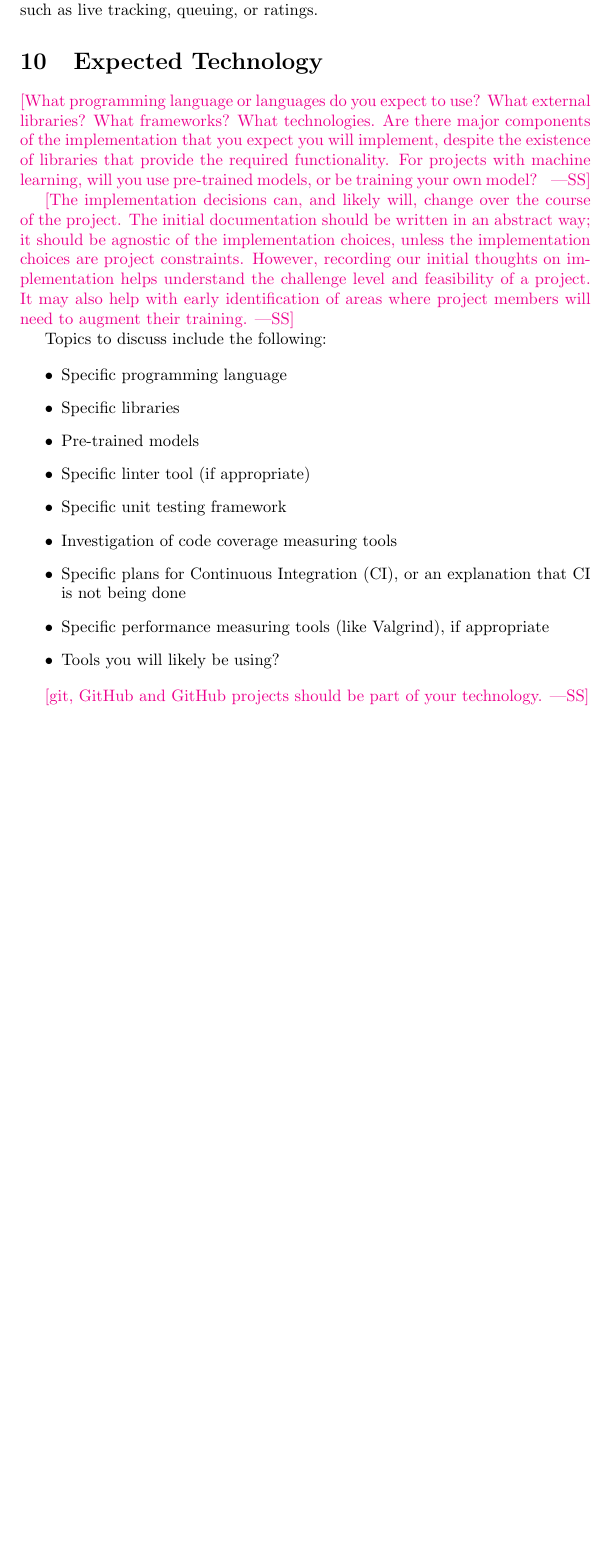
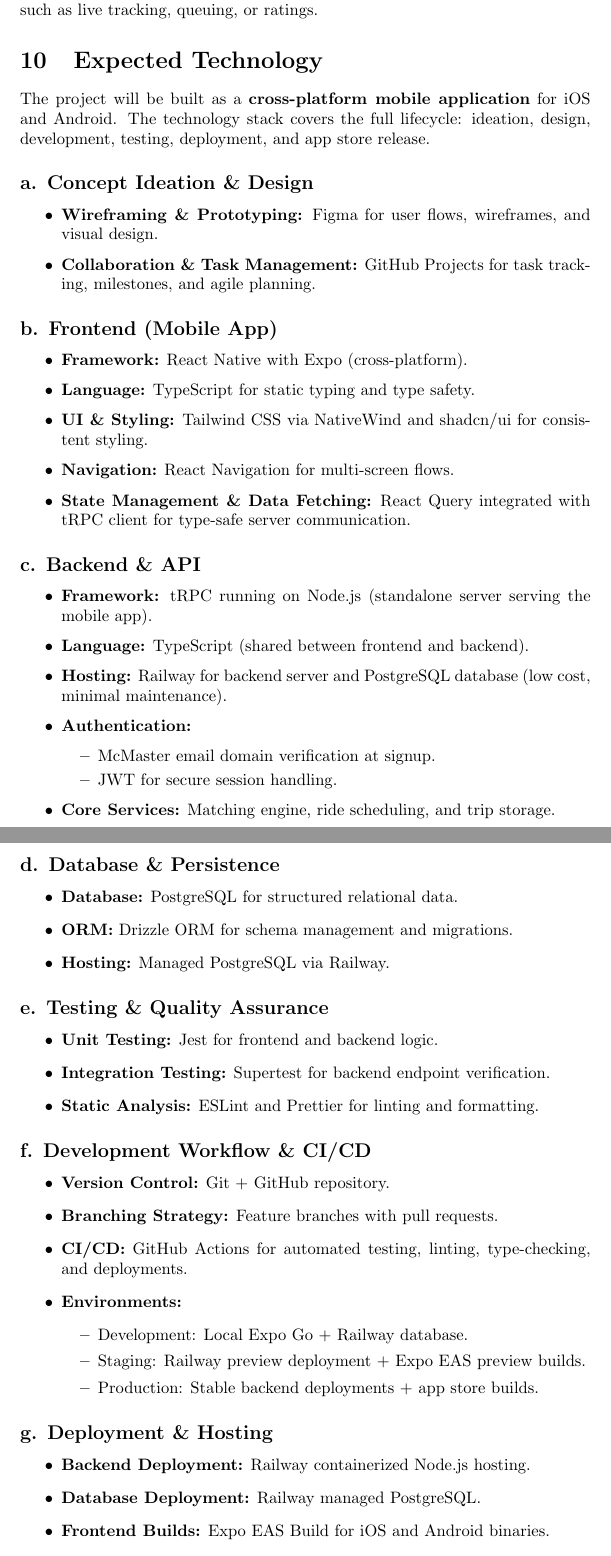
Before and after one commit to hitchly/hitchly, a LaTeX document (docs/DevelopmentPlan/DevelopmentPlan.tex): part of page 4 of 7 before the commit and two parts of pages 4 and 5 of 8 after it, the two joined at a grey line, cut so that both start at the same text, the shorter picture padded with empty space. Compiled offline with pdfLaTeX.

Commit message:
adding docs for expected technology to development plan

```diff
--- a/docs/DevelopmentPlan/DevelopmentPlan.tex
+++ b/docs/DevelopmentPlan/DevelopmentPlan.tex
@@ -134,34 +134,98 @@
 
 \section{Expected Technology}
 
-\wss{What programming language or languages do you expect to use?  What external
-libraries?  What frameworks?  What technologies.  Are there major components of
-the implementation that you expect you will implement, despite the existence of
-libraries that provide the required functionality.  For projects with machine
-learning, will you use pre-trained models, or be training your own model?  }
+% \wss{What programming language or languages do you expect to use?  What external
+% libraries?  What frameworks?  What technologies.  Are there major components of
+% the implementation that you expect you will implement, despite the existence of
+% libraries that provide the required functionality.  For projects with machine
+% learning, will you use pre-trained models, or be training your own model?  }
 
-\wss{The implementation decisions can, and likely will, change over the course
-of the project.  The initial documentation should be written in an abstract way;
-it should be agnostic of the implementation choices, unless the implementation
-choices are project constraints.  However, recording our initial thoughts on
-implementation helps understand the challenge level and feasibility of a
-project.  It may also help with early identification of areas where project
-members will need to augment their training.}
+% \wss{The implementation decisions can, and likely will, change over the course
+% of the project.  The initial documentation should be written in an abstract way;
+% it should be agnostic of the implementation choices, unless the implementation
+% choices are project constraints.  However, recording our initial thoughts on
+% implementation helps understand the challenge level and feasibility of a
+% project.  It may also help with early identification of areas where project
+% members will need to augment their training.}
 
-Topics to discuss include the following:
+% Topics to discuss include the following:
 
+% \begin{itemize}
+% \item Specific programming language
+% \item Specific libraries
+% \item Pre-trained models
+% \item Specific linter tool (if appropriate)
+% \item Specific unit testing framework
+% \item Investigation of code coverage measuring tools
+% \item Specific plans for Continuous Integration (CI), or an explanation that CI
+%   is not being done
+% \item Specific performance measuring tools (like Valgrind), if
+%   appropriate
+% \item Tools you will likely be using?
+% \end{itemize}
+
+% \wss{git, GitHub and GitHub projects should be part of your technology.}
+
+The project will be built as a \textbf{cross-platform mobile application} for iOS and Android. The technology stack covers the full lifecycle: ideation, design, development, testing, deployment, and app store release.
+
+\subsection*{a. Concept Ideation \& Design}
 \begin{itemize}
-\item Specific programming language
-\item Specific libraries
-\item Pre-trained models
-\item Specific linter tool (if appropriate)
-\item Specific unit testing framework
-\item Investigation of code coverage measuring tools
-\item Specific plans for Continuous Integration (CI), or an explanation that CI
-  is not being done
-\item Specific performance measuring tools (like Valgrind), if
-  appropriate
-\item Tools you will likely be using?
+    \item \textbf{Wireframing \& Prototyping:} Figma for user flows, wireframes, and visual design.
+    \item \textbf{Collaboration \& Task Management:} GitHub Projects for task tracking, milestones, and agile planning.
 \end{itemize}
 
-\wss{git, GitHub and GitHub projects should be part of your technology.}
+\subsection*{b. Frontend (Mobile App)}
+\begin{itemize}
+    \item \textbf{Framework:} React Native with Expo (cross-platform).
+    \item \textbf{Language:} TypeScript for static typing and type safety.
+    \item \textbf{UI \& Styling:} Tailwind CSS via NativeWind and shadcn/ui for consistent styling.
+    \item \textbf{Navigation:} React Navigation for multi-screen flows.
+    \item \textbf{State Management \& Data Fetching:} React Query integrated with tRPC client for type-safe server communication.
+\end{itemize}
+
+\subsection*{c. Backend \& API}
+\begin{itemize}
+    \item \textbf{Framework:} tRPC running on Node.js (standalone server serving the mobile app).
+    \item \textbf{Language:} TypeScript (shared between frontend and backend).
+    \item \textbf{Hosting:} Railway for backend server and PostgreSQL database (low cost, minimal maintenance).
+    \item \textbf{Authentication:}
+    \begin{itemize}
+        \item McMaster email domain verification at signup.
+        \item JWT for secure session handling.
+    \end{itemize}
+    \item \textbf{Core Services:} Matching engine, ride scheduling, and trip storage.
+\end{itemize}
+
+\subsection*{d. Database \& Persistence}
+\begin{itemize}
+    \item \textbf{Database:} PostgreSQL for structured relational data.
+    \item \textbf{ORM:} Drizzle ORM for schema management and migrations.
+    \item \textbf{Hosting:} Managed PostgreSQL via Railway.
+\end{itemize}
+
+\subsection*{e. Testing \& Quality Assurance}
+\begin{itemize}
+    \item \textbf{Unit Testing:} Jest for frontend and backend logic.
+    \item \textbf{Integration Testing:} Supertest for backend endpoint verification.
+    \item \textbf{Static Analysis:} ESLint and Prettier for linting and formatting.
+\end{itemize}
+
+\subsection*{f. Development Workflow \& CI/CD}
+\begin{itemize}
+    \item \textbf{Version Control:} Git + GitHub repository.
+    \item \textbf{Branching Strategy:} Feature branches with pull requests.
+    \item \textbf{CI/CD:} GitHub Actions for automated testing, linting, type-checking, and deployments.
+    \item \textbf{Environments:}
+    \begin{itemize}
+        \item Development: Local Expo Go + Railway database.
+        \item Staging: Railway preview deployment + Expo EAS preview builds.
+        \item Production: Stable backend deployments + app store builds.
+    \end{itemize}
+\end{itemize}
+
+\subsection*{g. Deployment \& Hosting}
+\begin{itemize}
+    \item \textbf{Backend Deployment:} Railway containerized Node.js hosting.
+    \item \textbf{Database Deployment:} Railway managed PostgreSQL.
+    \item \textbf{Frontend Builds:} Expo EAS Build for iOS and Android binaries.
+    \item \textbf{App Store Distribution:}
```
Also changed, not shown: docs/DevelopmentPlan/DevelopmentPlan.tex (6 more changed lines).
